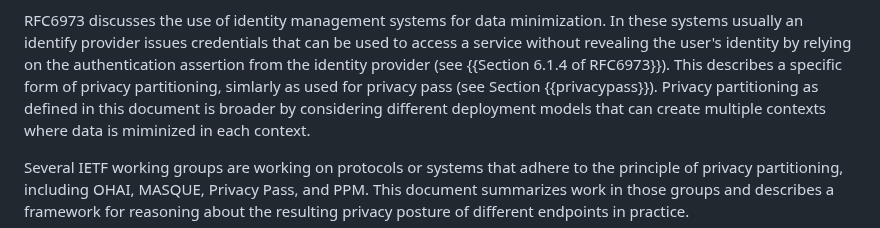
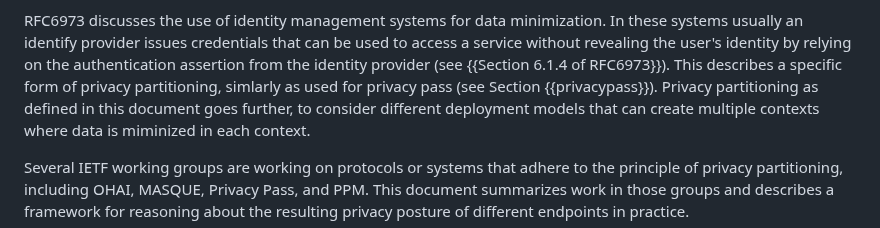
Before and after one commit to intarchboard/draft-iab-privacy-partitioning, a Markdown page: draft-iab-privacy-partitioning.md, the part around the change. Drawn GitHub-style.

Commit message:
Update draft-iab-privacy-partitioning.md
Co-authored-by: Tommy Pauly <tpauly@apple.com>

```diff
--- a/draft-iab-privacy-partitioning.md
+++ b/draft-iab-privacy-partitioning.md
@@ -86,7 +86,7 @@ In these systems usually an identify provider issues credentials that can be use
 service without revealing the user's identity by relying on the authentication assertion from
 the identity provider (see {{Section 6.1.4 of RFC6973}}). This describes a specific form of
 privacy partitioning, simlarly as used for privacy pass (see Section {{privacypass}}).
-Privacy partitioning as defined in this document is broader by considering different deployment
+Privacy partitioning as defined in this document goes further, to consider different deployment
 models that can create multiple contexts where data is miminized in each context.
 
 Several IETF working groups are working on protocols or systems that adhere to the principle
```
